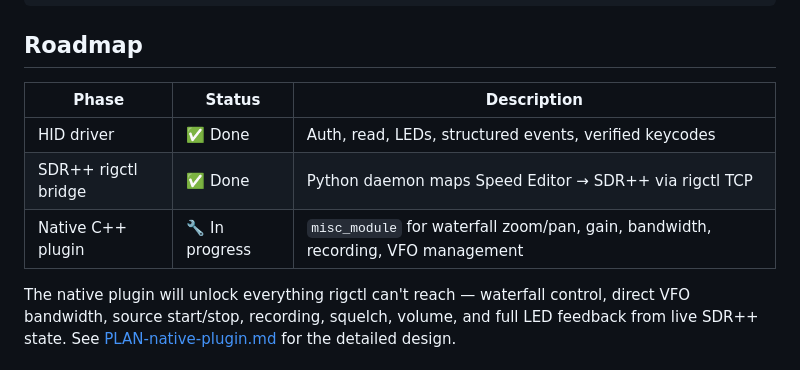
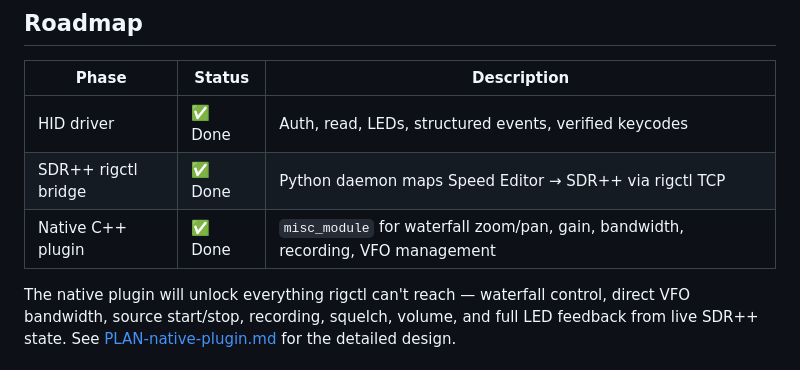
Before and after one commit to John-Howard/PythonSpeedEditor, a Markdown page: README.md, the part around the change. Rendered like a GitHub page.

Commit message:
native plugin complete

```diff
--- a/README.md
+++ b/README.md
@@ -144,7 +144,7 @@ LICENSE.txt                 BSD 3-Clause
 |---|---|---|
 | HID driver | ✅ Done | Auth, read, LEDs, structured events, verified keycodes |
 | SDR++ rigctl bridge | ✅ Done | Python daemon maps Speed Editor → SDR++ via rigctl TCP |
-| Native C++ plugin | 🔧 In progress | `misc_module` for waterfall zoom/pan, gain, bandwidth, recording, VFO management |
+| Native C++ plugin | ✅ Done | `misc_module` for waterfall zoom/pan, gain, bandwidth, recording, VFO management |
 
 The native plugin will unlock everything rigctl can't reach — waterfall control, direct VFO bandwidth, source start/stop, recording, squelch, volume, and full LED feedback from live SDR++ state. See [PLAN-native-plugin.md](PLAN-native-plugin.md) for the detailed design.
 
```
